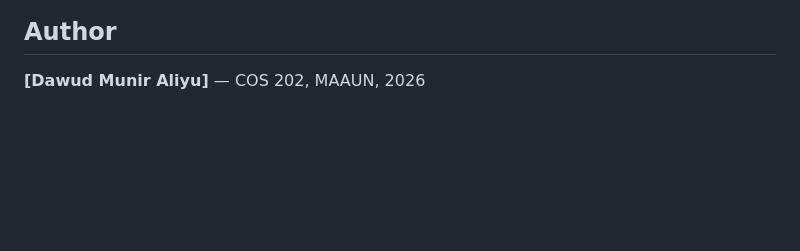
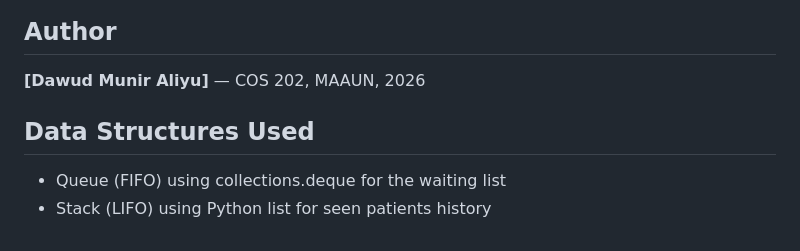
Before and after one commit to coldmanskido/maaun-clinic-queue, a Markdown page: README.md, the part around the change. Rendered like a GitHub page; blank space fills up the shorter version.

Commit message:
Add data structures section to README

```diff
--- a/README.md
+++ b/README.md
@@ -97,3 +97,6 @@ You should see the clinic dashboard! 🎉
 
 ## Author
 **[Dawud Munir Aliyu]** — COS 202, MAAUN, 2026
+## Data Structures Used
+- Queue (FIFO) using collections.deque for the waiting list
+- Stack (LIFO) using Python list for seen patients history
```
